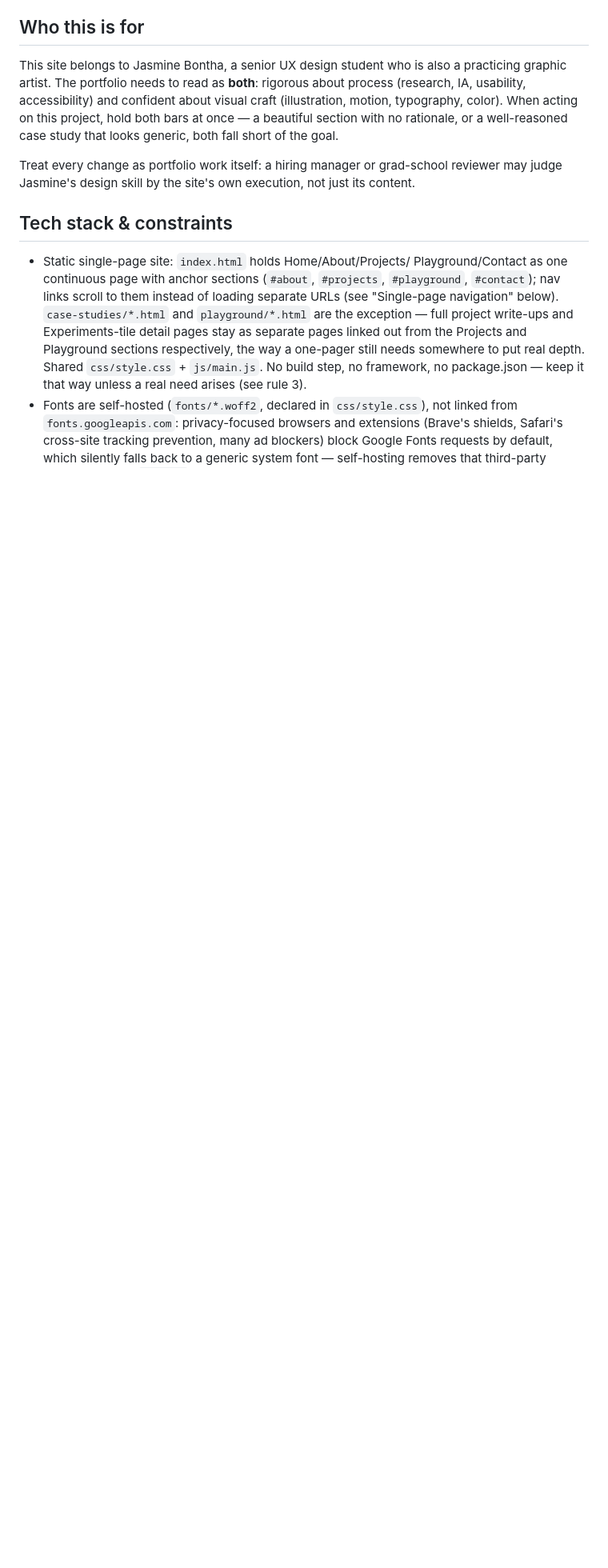
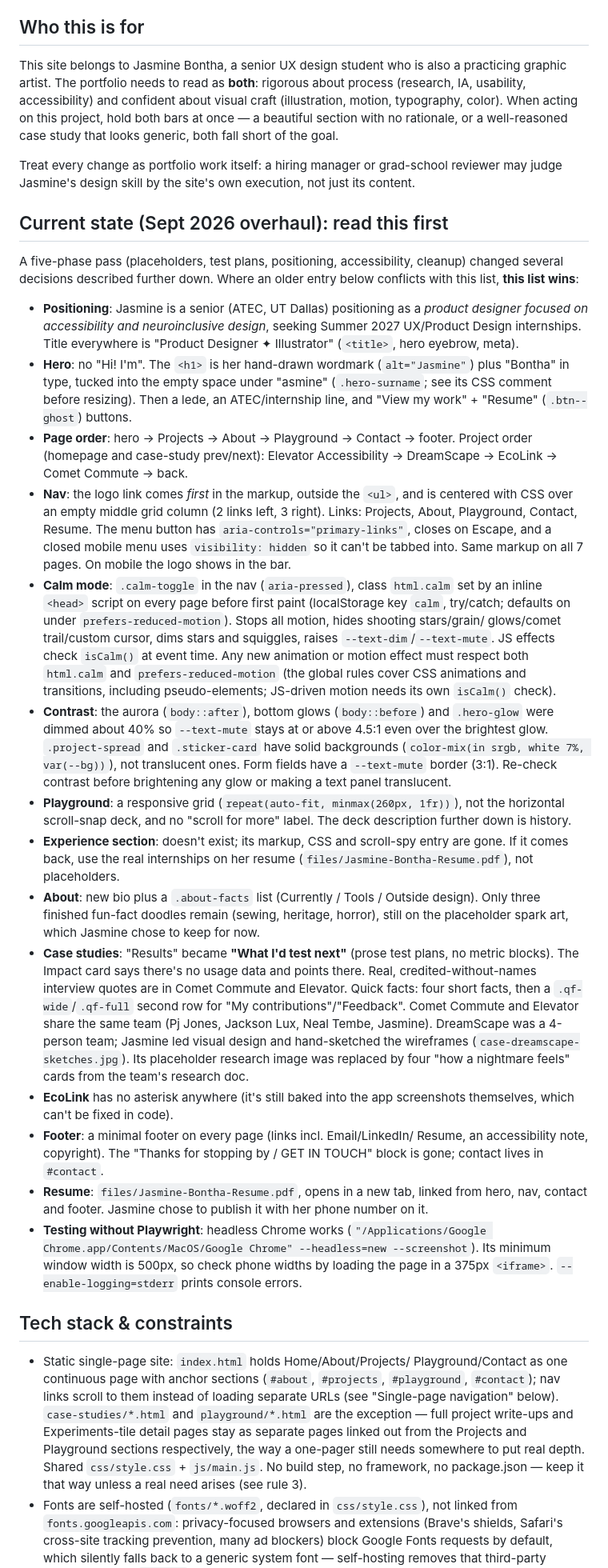
Before and after one commit to CherrieB3/JBPortfolio-, a Markdown page: CLAUDE.md, the part around one of its changes. Shown at 80% size. Drawn GitHub-style; blank space fills up the shorter version.

Commit message:
Document the Sept 2026 overhaul in CLAUDE.md
Co-Authored-By: Claude Opus 5.5 <noreply@anthropic.com>

```diff
--- a/CLAUDE.md
+++ b/CLAUDE.md
@@ -12,6 +12,80 @@ well-reasoned case study that looks generic, both fall short of the goal.
 Treat every change as portfolio work itself: a hiring manager or grad-school
 reviewer may judge Jasmine's design skill by the site's own execution, not
 just its content.
+
+## Current state (Sept 2026 overhaul): read this first
+
+A five-phase pass (placeholders, test plans, positioning, accessibility,
+cleanup) changed several decisions described further down. Where an
+older entry below conflicts with this list, **this list wins**:
+
+- **Positioning**: Jasmine is a senior (ATEC, UT Dallas) positioning as a
+  *product designer focused on accessibility and neuroinclusive design*,
+  seeking Summer 2027 UX/Product Design internships. Title everywhere is
+  "Product Designer ✦ Illustrator" (`<title>`, hero eyebrow, meta).
+- **Hero**: no "Hi! I'm". The `<h1>` is her hand-drawn wordmark
+  (`alt="Jasmine"`) plus "Bontha" in type, tucked into the empty space
+  under "asmine" (`.hero-surname`; see its CSS comment before resizing).
+  Then a lede, an ATEC/internship line, and "View my work" + "Resume"
+  (`.btn--ghost`) buttons.
+- **Page order**: hero → Projects → About → Playground → Contact →
+  footer. Project order (homepage and case-study prev/next):
+  Elevator Accessibility → DreamScape → EcoLink → Comet Commute → back.
+- **Nav**: the logo link comes *first* in the markup, outside the `<ul>`,
+  and is centered with CSS over an empty middle grid column (2 links left,
+  3 right). Links: Projects, About, Playground, Contact, Resume. The menu
+  button has `aria-controls="primary-links"`, closes on Escape, and a
+  closed mobile menu uses `visibility: hidden` so it can't be tabbed into.
+  Same markup on all 7 pages. On mobile the logo shows in the bar.
+- **Calm mode**: `.calm-toggle` in the nav (`aria-pressed`), class
+  `html.calm` set by an inline `<head>` script on every page before first
+  paint (localStorage key `calm`, try/catch; defaults on under
+  `prefers-reduced-motion`). Stops all motion, hides shooting stars/grain/
+  glows/comet trail/custom cursor, dims stars and squiggles, raises
+  `--text-dim`/`--text-mute`. JS effects check `isCalm()` at event time.
+  Any new animation or motion effect must respect both `html.calm` and
+  `prefers-reduced-motion` (the global rules cover CSS animations and
+  transitions, including pseudo-elements; JS-driven motion needs its own
+  `isCalm()` check).
+- **Contrast**: the aurora (`body::after`), bottom glows (`body::before`)
+  and `.hero-glow` were dimmed about 40% so `--text-mute` stays at or above
+  4.5:1 even over the brightest glow. `.project-spread` and `.sticker-card`
+  have solid backgrounds (`color-mix(in srgb, white 7%, var(--bg))`), not
+  translucent ones. Form fields have a `--text-mute` border (3:1). Re-check
+  contrast before brightening any glow or making a text panel translucent.
+- **Playground**: a responsive grid (`repeat(auto-fit, minmax(260px,
+  1fr))`), not the horizontal scroll-snap deck, and no "scroll for more"
+  label. The deck description further down is history.
+- **Experience section**: doesn't exist; its markup, CSS and scroll-spy
+  entry are gone. If it comes back, use the real internships on her resume
+  (`files/Jasmine-Bontha-Resume.pdf`), not placeholders.
+- **About**: new bio plus a `.about-facts` list (Currently / Tools /
+  Outside design). Only three finished fun-fact doodles remain (sewing,
+  heritage, horror), still on the placeholder spark art, which Jasmine
+  chose to keep for now.
+- **Case studies**: "Results" became **"What I'd test next"** (prose test
+  plans, no metric blocks). The Impact card says there's no usage data and
+  points there. Real, credited-without-names interview quotes are in Comet
+  Commute and Elevator. Quick facts: four short facts, then a
+  `.qf-wide`/`.qf-full` second row for "My contributions"/"Feedback".
+  Comet Commute and Elevator share the same team (Pj Jones, Jackson Lux,
+  Neal Tembe, Jasmine). DreamScape was a 4-person team; Jasmine led visual
+  design and hand-sketched the wireframes (`case-dreamscape-sketches.jpg`).
+  Its placeholder research image was replaced by four "how a nightmare
+  feels" cards from the team's research doc.
+- **EcoLink** has no asterisk anywhere (it's still baked into the app
+  screenshots themselves, which can't be fixed in code).
+- **Footer**: a minimal footer on every page (links incl. Email/LinkedIn/
+  Resume, an accessibility note, copyright). The "Thanks for stopping by /
+  GET IN TOUCH" block is gone; contact lives in `#contact`.
+- **Resume**: `files/Jasmine-Bontha-Resume.pdf`, opens in a new tab, linked
+  from hero, nav, contact and footer. Jasmine chose to publish it with her
+  phone number on it.
+- **Testing without Playwright**: headless Chrome works
+  (`"/Applications/Google Chrome.app/Contents/MacOS/Google Chrome"
+  --headless=new --screenshot`). Its minimum window width is 500px, so
+  check phone widths by loading the page in a 375px `<iframe>`.
+  `--enable-logging=stderr` prints console errors.
 
 ## Tech stack & constraints
 
```
Also changed, not shown: other parts of CLAUDE.md (+14 -14 lines).
